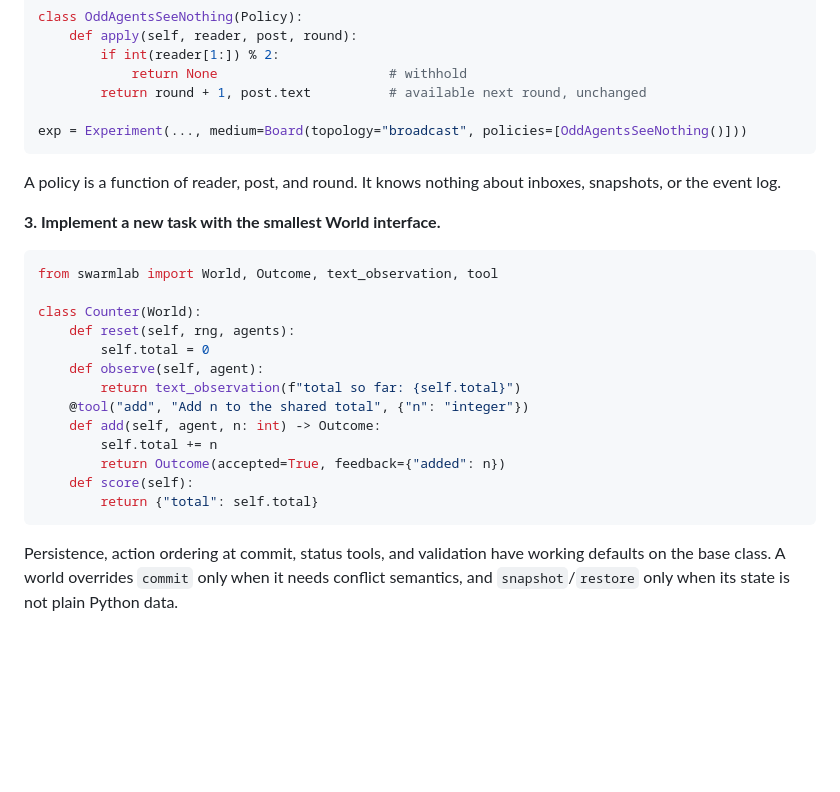
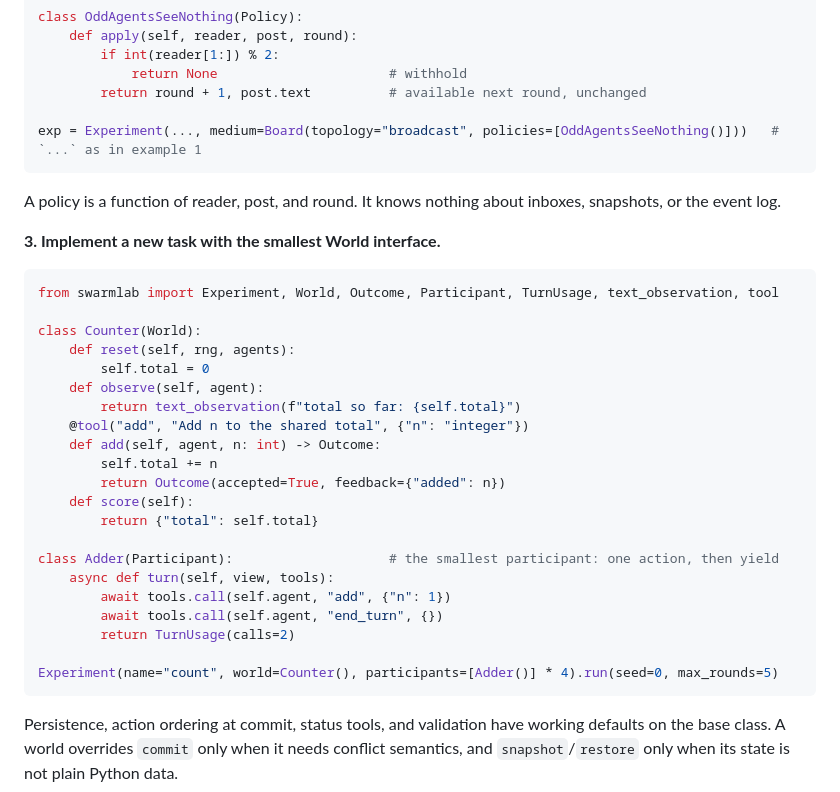
Before and after one commit to huggingface/swarmlab, a Markdown page: docs/DESIGN.md, the part around the change. Rendered like a GitHub page; blank space fills up the shorter version.

Commit message:
Sync design docs with M1a code: example 3 participant, ForkHandle, lock.txt deferred

````diff
--- a/docs/DESIGN.md
+++ b/docs/DESIGN.md
@@ -46,13 +46,13 @@ class OddAgentsSeeNothing(Policy):
             return None                      # withhold
         return round + 1, post.text          # available next round, unchanged
 
-exp = Experiment(..., medium=Board(topology="broadcast", policies=[OddAgentsSeeNothing()]))
+exp = Experiment(..., medium=Board(topology="broadcast", policies=[OddAgentsSeeNothing()]))   # `...` as in example 1
 ```
 A policy is a function of reader, post, and round. It knows nothing about inboxes, snapshots, or the event log.
 
 **3. Implement a new task with the smallest World interface.**
 ```python
-from swarmlab import World, Outcome, text_observation, tool
+from swarmlab import Experiment, World, Outcome, Participant, TurnUsage, text_observation, tool
 
 class Counter(World):
     def reset(self, rng, agents):
@@ -65,6 +65,14 @@ class Counter(World):
         return Outcome(accepted=True, feedback={"added": n})
     def score(self):
         return {"total": self.total}
+
+class Adder(Participant):                    # the smallest participant: one action, then yield
+    async def turn(self, view, tools):
+        await tools.call(self.agent, "add", {"n": 1})
+        await tools.call(self.agent, "end_turn", {})
+        return TurnUsage(calls=2)
+
+Experiment(name="count", world=Counter(), participants=[Adder()] * 4).run(seed=0, max_rounds=5)
 ```
 Persistence, action ordering at commit, status tools, and validation have working defaults on the base class. A world overrides `commit` only when it needs conflict semantics, and `snapshot`/`restore` only when its state is not plain Python data.
 
````
Also changed, not shown: docs/INTERFACE.md (+2 -2 lines).
